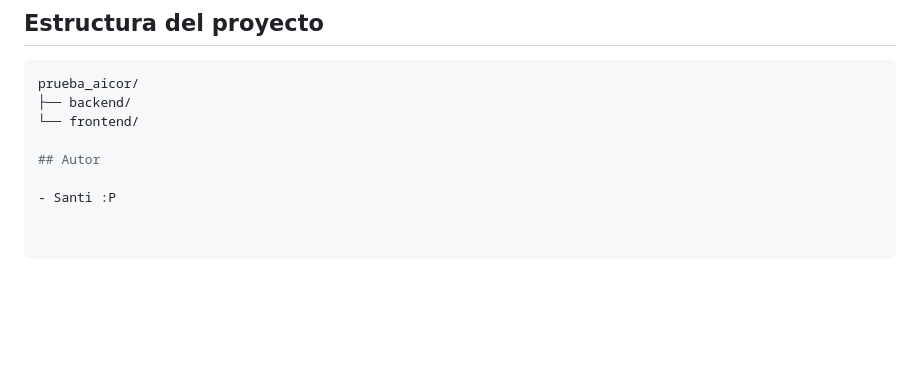
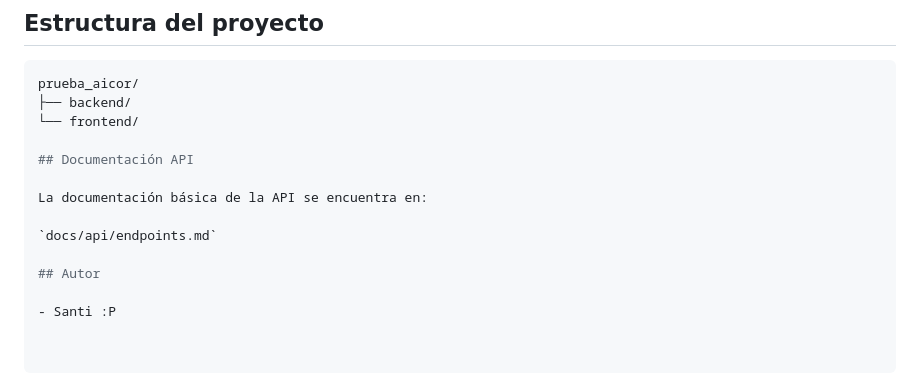
Before and after one commit to santicantero/prueba_aicor, a Markdown page: README.md, the part around the change. Drawn GitHub-style; blank space fills up the shorter version.

Commit message:
docs: añade documentacion de la api

```diff
--- a/README.md
+++ b/README.md
@@ -194,6 +194,12 @@ prueba_aicor/
 ├── backend/
 └── frontend/
 
+## Documentación API
+
+La documentación básica de la API se encuentra en:
+
+`docs/api/endpoints.md`
+
 ## Autor
 
 - Santi :P
```
